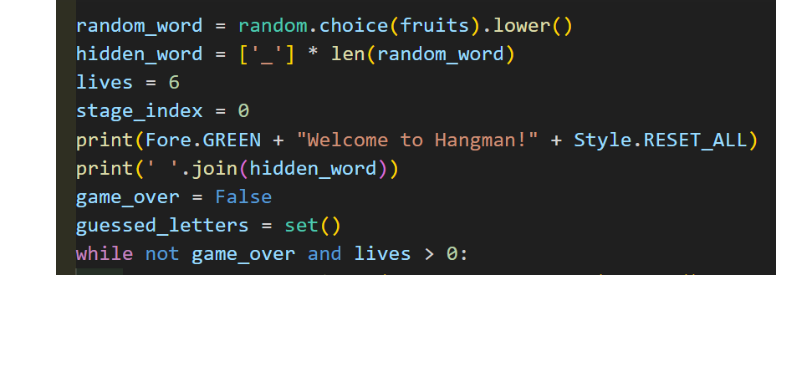
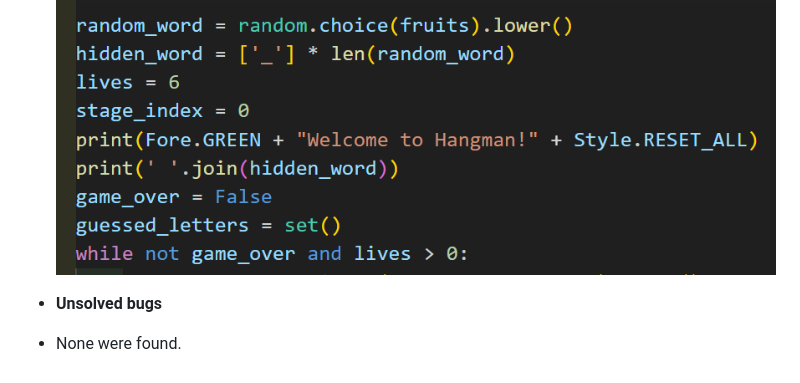
Before and after one commit to WaseemRabah/Hangman, a Markdown page: README.md, the part around the change. Rendered like a GitHub page; blank space fills up the shorter version.

Commit message:
Add unsolved bugs

```diff
--- a/README.md
+++ b/README.md
@@ -108,3 +108,6 @@ The flowchart represents the logic of the application:
 
 - *Solutions:* hidden_word = ['_'] * len(random_word)  was duplicated twice so I deleted the duplicate.
 ![Bug](documentation/bug.png)
+
++ **Unsolved bugs**
+- None were found.
```
